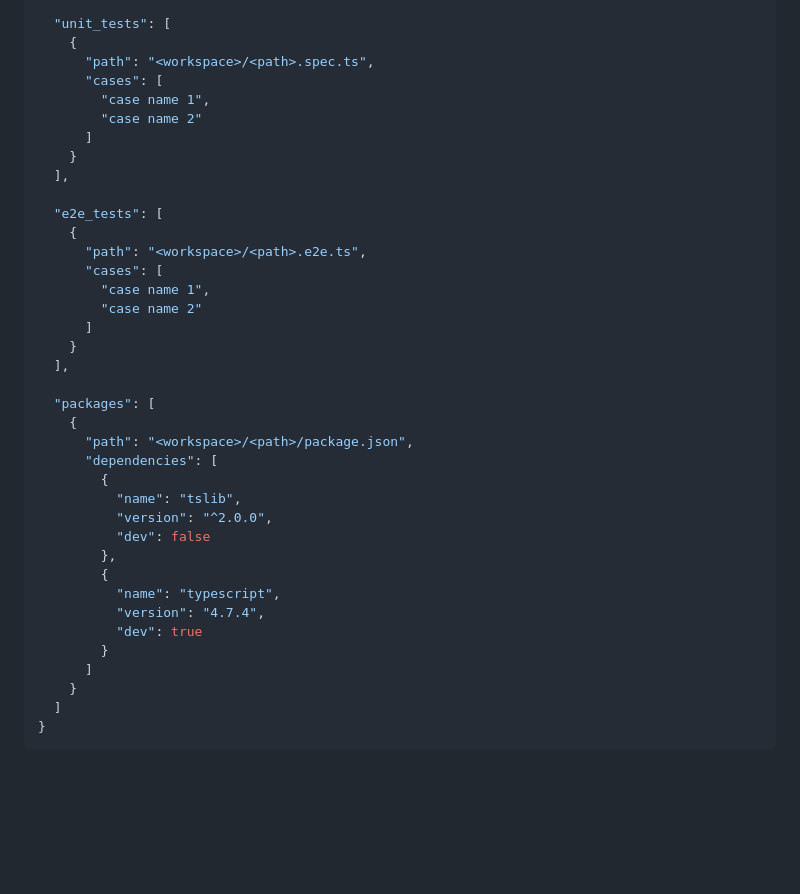
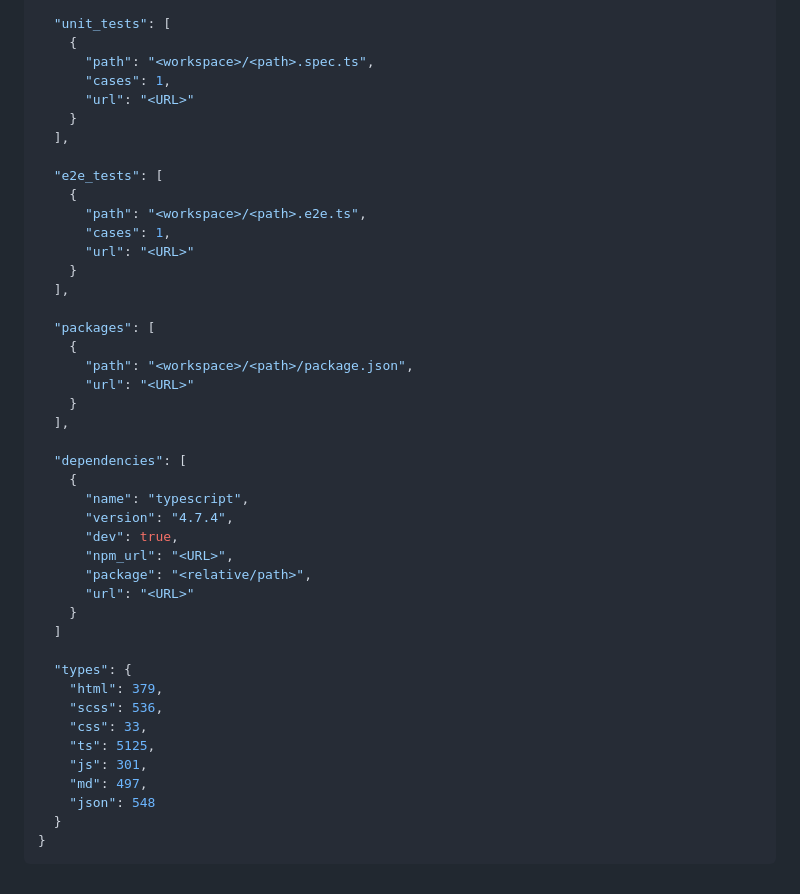
Before and after one commit to DenysVuika/birdview, a Markdown page: README.md, the part around one of its changes. Drawn GitHub-style; blank space fills up the shorter version.

````diff
--- a/README.md
+++ b/README.md
@@ -248,39 +215,45 @@ The format of the output is similar to the following example:
   "unit_tests": [
     {
       "path": "<workspace>/<path>.spec.ts",
-      "cases": [
-        "case name 1",
-        "case name 2"
-      ]
+      "cases": 1,
+      "url": "<URL>"
     }
   ],
 
   "e2e_tests": [
     {
       "path": "<workspace>/<path>.e2e.ts",
-      "cases": [
-        "case name 1",
-        "case name 2"
-      ]
+      "cases": 1,
+      "url": "<URL>"
     }
   ],
 
   "packages": [
     {
       "path": "<workspace>/<path>/package.json",
-      "dependencies": [
-        {
-          "name": "tslib",
-          "version": "^2.0.0",
-          "dev": false
-        },
-        {
-          "name": "typescript",
-          "version": "4.7.4",
-          "dev": true
-        }
-      ]
+      "url": "<URL>"
+    }
+  ],
+
+  "dependencies": [
+    {
+      "name": "typescript",
+      "version": "4.7.4",
+      "dev": true,
+      "npm_url": "<URL>",
+      "package": "<relative/path>",
+      "url": "<URL>"
     }
   ]
+
+  "types": {
+    "html": 379,
+    "scss": 536,
+    "css": 33,
+    "ts": 5125,
+    "js": 301,
+    "md": 497,
+    "json": 548
+  }
 }
 ```
````
Also changed, not shown: other parts of README.md (+18 -51 lines).
